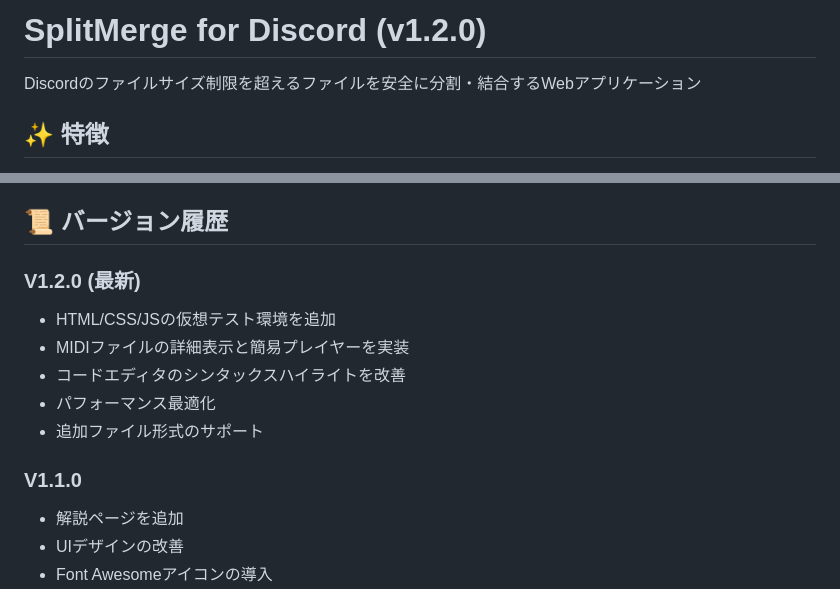
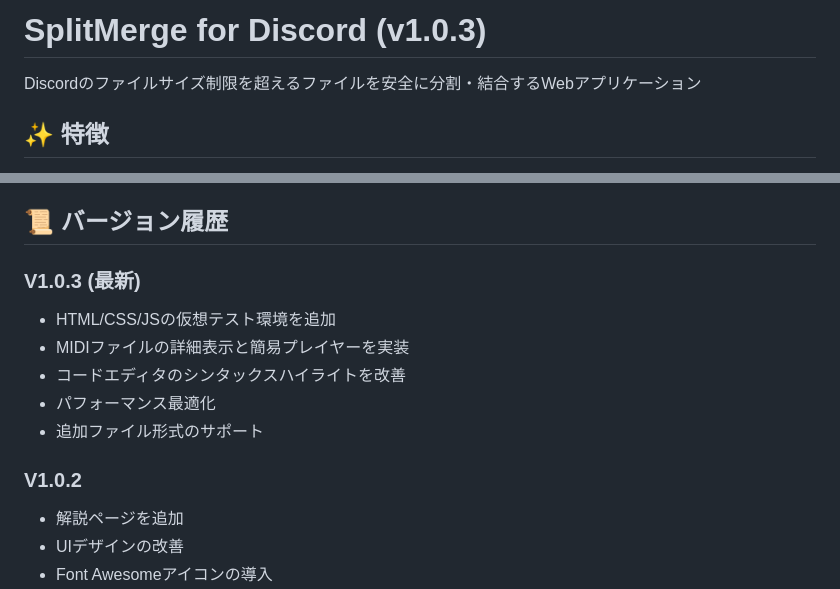
Before and after one commit to SplitMergeforDiscord/SplitMergeforDiscord, a Markdown page: README.md, 2 parts joined by grey strips. Drawn GitHub-style.

Commit message:
Update README.md
Signed-off-by: appipinopi <appipinopi@gmail.com>

```diff
--- a/README.md
+++ b/README.md
@@ -1,4 +1,4 @@
-# SplitMerge for Discord (v1.2.0)
+# SplitMerge for Discord (v1.0.3)
 
 Discordのファイルサイズ制限を超えるファイルを安全に分割・結合するWebアプリケーション
 
@@ -80,14 +80,14 @@ Discordのファイルサイズ制限を超えるファイルを安全に分割
 
 ## 📜 バージョン履歴
 
-### V1.2.0 (最新)
+### V1.0.3 (最新)
 - HTML/CSS/JSの仮想テスト環境を追加
 - MIDIファイルの詳細表示と簡易プレイヤーを実装
 - コードエディタのシンタックスハイライトを改善
 - パフォーマンス最適化
 - 追加ファイル形式のサポート
 
-### V1.1.0
+### V1.0.2
 - 解説ページを追加
 - UIデザインの改善
 - Font Awesomeアイコンの導入
```
